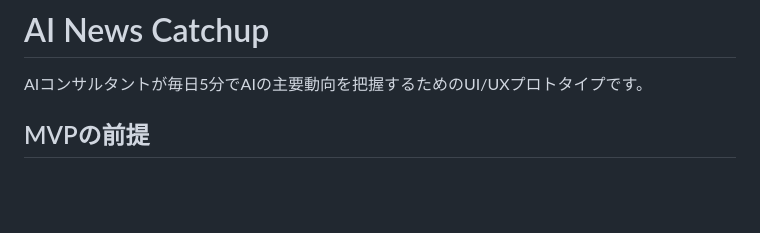
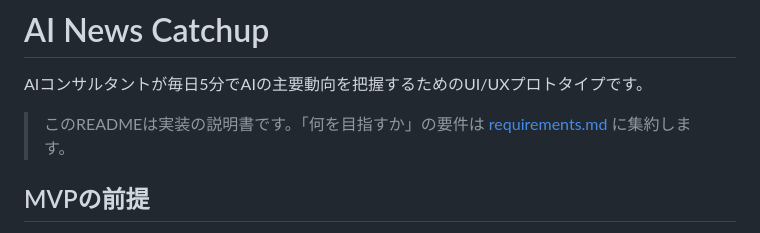
Before and after one commit to yossy0729/ai-news-catchup, a Markdown page: README.md, the part around the change. GitHub-like rendering; blank space fills up the shorter version.

```diff
--- a/README.md
+++ b/README.md
@@ -1,6 +1,8 @@
 # AI News Catchup
 
 AIコンサルタントが毎日5分でAIの主要動向を把握するためのUI/UXプロトタイプです。
+
+> このREADMEは実装の説明書です。「何を目指すか」の要件は [requirements.md](./requirements.md) に集約します。
 
 ## MVPの前提
 
```
Also changed, not shown: requirements.md (added, +114 -0 lines).
